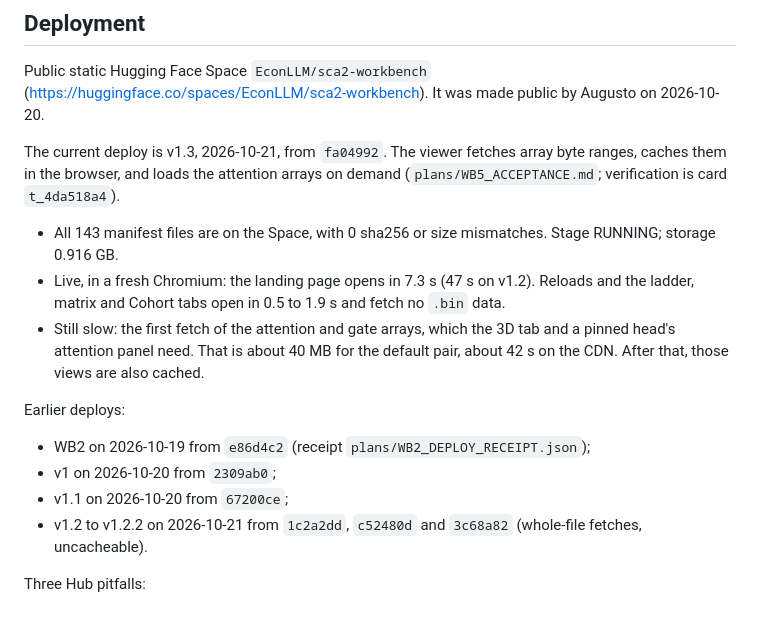
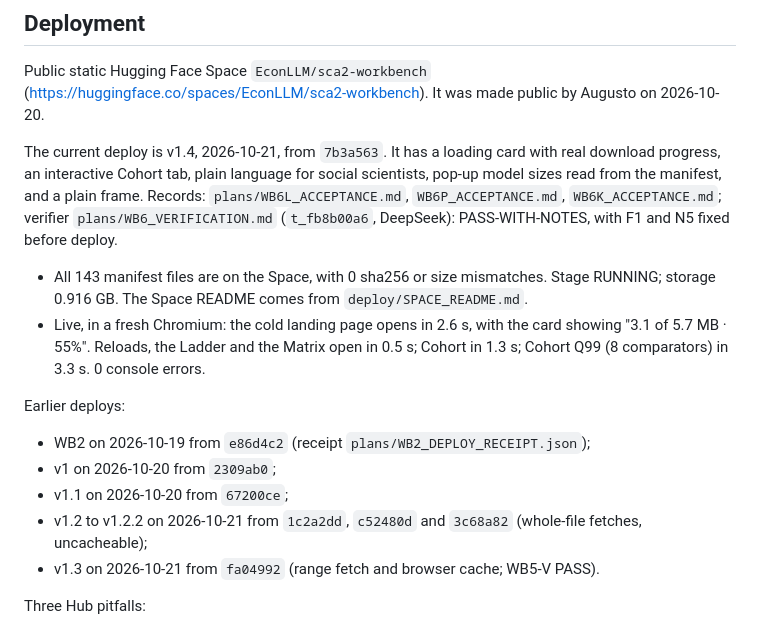
Before and after one commit to EconLLM-Lab/SCA2_PofW, a Markdown page: workbench/README.md, the part around the change. GitHub-like rendering.

Commit message:
docs(workbench): v1.4 deployed (7b3a563): loading card, interactive Cohort, plain language; WB6-V PASS-WITH-NOTES; live timings

```diff
--- a/workbench/README.md
+++ b/workbench/README.md
@@ -60,19 +60,21 @@ of payload, built from `d8a232d`. Two later commits change only `index.html`, th
 Public static Hugging Face Space `EconLLM/sca2-workbench`
 (https://huggingface.co/spaces/EconLLM/sca2-workbench). It was made public by Augusto on 2026-10-20.
 
-The current deploy is v1.3, 2026-10-21, from `fa04992`. The viewer fetches array byte ranges, caches them in the
-browser, and loads the attention arrays on demand (`plans/WB5_ACCEPTANCE.md`; verification is card `t_4da518a4`).
-- All 143 manifest files are on the Space, with 0 sha256 or size mismatches. Stage RUNNING; storage 0.916 GB.
-- Live, in a fresh Chromium: the landing page opens in 7.3 s (47 s on v1.2). Reloads and the ladder, matrix and
-  Cohort tabs open in 0.5 to 1.9 s and fetch no `.bin` data.
-- Still slow: the first fetch of the attention and gate arrays, which the 3D tab and a pinned head's attention panel
-  need. That is about 40 MB for the default pair, about 42 s on the CDN. After that, those views are also cached.
+The current deploy is v1.4, 2026-10-21, from `7b3a563`. It has a loading card with real download progress, an
+interactive Cohort tab, plain language for social scientists, pop-up model sizes read from the manifest, and a plain
+frame. Records: `plans/WB6L_ACCEPTANCE.md`, `WB6P_ACCEPTANCE.md`, `WB6K_ACCEPTANCE.md`; verifier `plans/WB6_VERIFICATION.md`
+(`t_fb8b00a6`, DeepSeek): PASS-WITH-NOTES, with F1 and N5 fixed before deploy.
+- All 143 manifest files are on the Space, with 0 sha256 or size mismatches. Stage RUNNING; storage 0.916 GB. The Space
+  README comes from `deploy/SPACE_README.md`.
+- Live, in a fresh Chromium: the cold landing page opens in 2.6 s, with the card showing "3.1 of 5.7 MB · 55%". Reloads,
+  the Ladder and the Matrix open in 0.5 s; Cohort in 1.3 s; Cohort Q99 (8 comparators) in 3.3 s. 0 console errors.
 
 Earlier deploys:
 - WB2 on 2026-10-19 from `e86d4c2` (receipt `plans/WB2_DEPLOY_RECEIPT.json`);
 - v1 on 2026-10-20 from `2309ab0`;
 - v1.1 on 2026-10-20 from `67200ce`;
-- v1.2 to v1.2.2 on 2026-10-21 from `1c2a2dd`, `c52480d` and `3c68a82` (whole-file fetches, uncacheable).
+- v1.2 to v1.2.2 on 2026-10-21 from `1c2a2dd`, `c52480d` and `3c68a82` (whole-file fetches, uncacheable);
+- v1.3 on 2026-10-21 from `fa04992` (range fetch and browser cache; WB5-V PASS).
 
 Three Hub pitfalls:
 - **The 1 GB cap counts every LFS object in the Space's history, not just the current files.** When an upload is
```
